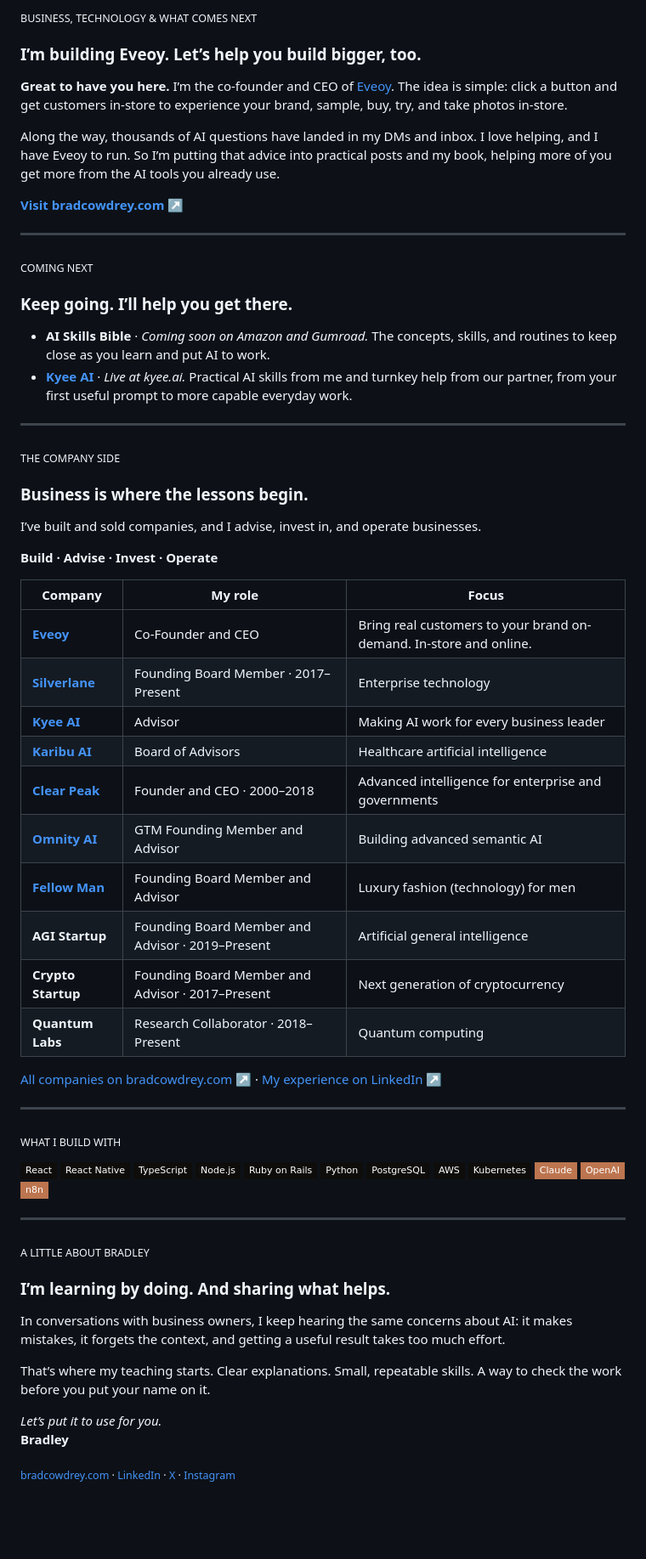
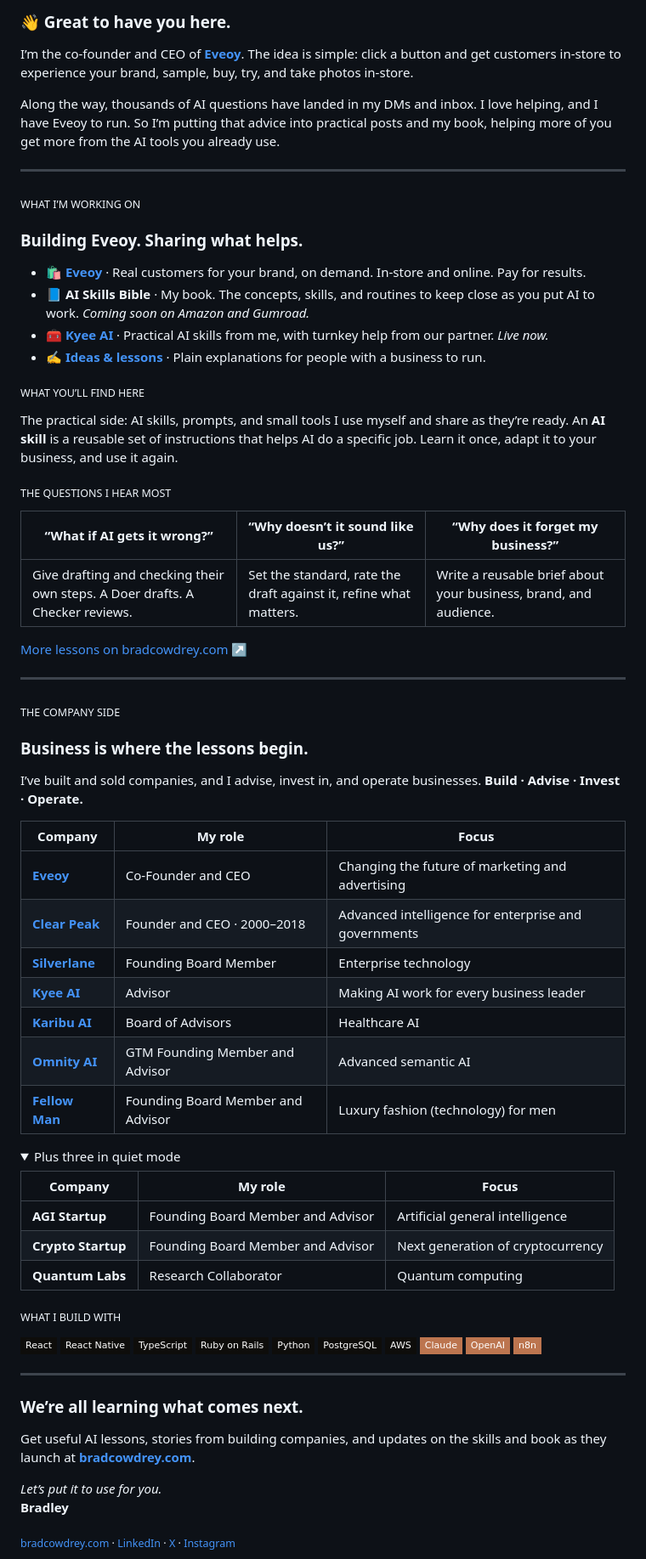
Before and after one commit to bradleycowdrey/bradleycowdrey, a Markdown page: README.md, the part around one of its changes. Shown at 85% size. GitHub-like rendering; folded sections open; badges without logos; blank space fills up the shorter version.

Commit message:
Rewrite profile overview around the bradcowdrey.com intro
Co-Authored-By: Claude Opus 5.5 <noreply@anthropic.com>
Claude-Session: https://claude.ai/code/session_01Uqbb7DQNrqKtKbQnrPP9Nd

```diff
--- a/README.md
+++ b/README.md
@@ -13,23 +14,33 @@
 </p>
 
-<sub>BUSINESS, TECHNOLOGY &amp; WHAT COMES NEXT</sub>
+### 👋 Great to have you here.
 
-### I’m building Eveoy. Let’s help you build bigger, too.
-
-**Great to have you here.** I’m the co-founder and CEO of [Eveoy](https://eveoy.com). The idea is simple: click a button and get customers in-store to experience your brand, sample, buy, try, and take photos in-store.
+I’m the co-founder and CEO of [**Eveoy**](https://eveoy.com). The idea is simple: click a button and get customers in-store to experience your brand, sample, buy, try, and take photos in-store.
 
 Along the way, thousands of AI questions have landed in my DMs and inbox. I love helping, and I have Eveoy to run. So I’m putting that advice into practical posts and my book, helping more of you get more from the AI tools you already use.
 
-**[Visit bradcowdrey.com ↗](https://bradcowdrey.com)**
-
 ---
 
-<sub>COMING NEXT</sub>
+<sub>WHAT I’M WORKING ON</sub>
 
-### Keep going. I’ll help you get there.
+### Building Eveoy. Sharing what helps.
 
-- **AI Skills Bible** · *Coming soon on Amazon and Gumroad.* The concepts, skills, and routines to keep close as you learn and put AI to work.
-- **[Kyee AI](https://kyee.ai)** · *Live at kyee.ai.* Practical AI skills from me and turnkey help from our partner, from your first useful prompt to more capable everyday work.
+- 🛍️ **[Eveoy](https://eveoy.com)** · Real customers for your brand, on demand. In-store and online. Pay for results.
+- 📘 **AI Skills Bible** · My book. The concepts, skills, and routines to keep close as you put AI to work. *Coming soon on Amazon and Gumroad.*
+- 🧰 **[Kyee AI](https://kyee.ai)** · Practical AI skills from me, with turnkey help from our partner. *Live now.*
+- ✍️ **[Ideas & lessons](https://bradcowdrey.com/#notes)** · Plain explanations for people with a business to run.
+
+<sub>WHAT YOU’LL FIND HERE</sub>
+
+The practical side: AI skills, prompts, and small tools I use myself and share as they’re ready. An **AI skill** is a reusable set of instructions that helps AI do a specific job. Learn it once, adapt it to your business, and use it again.
+
+<sub>THE QUESTIONS I HEAR MOST</sub>
+
+| “What if AI gets it wrong?” | “Why doesn’t it sound like us?” | “Why does it forget my business?” |
+| --- | --- | --- |
+| Give drafting and checking their own steps. A Doer drafts. A Checker reviews. | Set the standard, rate the draft against it, refine what matters. | Write a reusable brief about your business, brand, and audience. |
+
+[More lessons on bradcowdrey.com ↗](https://bradcowdrey.com/#notes)
 
 ---
 
@@ -37,51 +48,47 @@ Along the way, thousands of AI questions have landed in my DMs and inbox. I love
 
 ### Business is where the lessons begin.
 
-I’ve built and sold companies, and I advise, invest in, and operate businesses.
-
-**Build · Advise · Invest · Operate**
+I’ve built and sold companies, and I advise, invest in, and operate businesses. **Build · Advise · Invest · Operate.**
 
 | Company | My role | Focus |
 | --- | --- | --- |
-| [**Eveoy**](https://eveoy.com) | Co-Founder and CEO | Bring real customers to your brand on-demand. In-store and online. |
-| [**Silverlane**](https://silverlane.io) | Founding Board Member · 2017–Present | Enterprise technology |
+| [**Eveoy**](https://eveoy.com) | Co-Founder and CEO | Changing the future of marketing and advertising |
+| [**Clear Peak**](https://clearpeak.com) | Founder and CEO · 2000–2018 | Advanced intelligence for enterprise and governments |
+| [**Silverlane**](https://silverlane.io) | Founding Board Member | Enterprise technology |
 | [**Kyee AI**](https://kyee.ai) | Advisor | Making AI work for every business leader |
-| [**Karibu AI**](https://www.karibu.ai/) | Board of Advisors | Healthcare artificial intelligence |
-| [**Clear Peak**](https://clearpeak.com) | Founder and CEO · 2000–2018 | Advanced intelligence for enterprise and governments |
-| [**Omnity AI**](https://www.omnity.io) | GTM Founding Member and Advisor | Building advanced semantic AI |
+| [**Karibu AI**](https://www.karibu.ai/) | Board of Advisors | Healthcare AI |
+| [**Omnity AI**](https://www.omnity.io) | GTM Founding Member and Advisor | Advanced semantic AI |
 | [**Fellow Man**](https://fellowman.us/) | Founding Board Member and Advisor | Luxury fashion (technology) for men |
-| **AGI Startup** | Founding Board Member and Advisor · 2019–Present | Artificial general intelligence |
-| **Crypto Startup** | Founding Board Member and Advisor · 2017–Present | Next generation of cryptocurrency |
-| **Quantum Labs** | Research Collaborator · 2018–Present | Quantum computing |
 
-[All companies on bradcowdrey.com ↗](https://bradcowdrey.com/#companies) · [My experience on LinkedIn ↗](https://www.linkedin.com/in/cowdrey/details/experience/)
+<details>
+<summary>Plus three in quiet mode</summary>
 
----
+| Company | My role | Focus |
+| --- | --- | --- |
+| **AGI Startup** | Founding Board Member and Advisor | Artificial general intelligence |
+| **Crypto Startup** | Founding Board Member and Advisor | Next generation of cryptocurrency |
+| **Quantum Labs** | Research Collaborator | Quantum computing |
+
+</details>
 
 <sub>WHAT I BUILD WITH</sub>
 
 ![React](https://img.shields.io/badge/React-0E0D0B?style=flat-square&logo=react&logoColor=FBF9F5)
 ![React Native](https://img.shields.io/badge/React_Native-0E0D0B?style=flat-square&logo=react&logoColor=FBF9F5)
 ![TypeScript](https://img.shields.io/badge/TypeScript-0E0D0B?style=flat-square&logo=typescript&logoColor=FBF9F5)
-![Node.js](https://img.shields.io/badge/Node.js-0E0D0B?style=flat-square&logo=node.js&logoColor=FBF9F5)
 ![Ruby on Rails](https://img.shields.io/badge/Ruby_on_Rails-0E0D0B?style=flat-square&logo=rubyonrails&logoColor=FBF9F5)
 ![Python](https://img.shields.io/badge/Python-0E0D0B?style=flat-square&logo=python&logoColor=FBF9F5)
 ![PostgreSQL](https://img.shields.io/badge/PostgreSQL-0E0D0B?style=flat-square&logo=postgresql&logoColor=FBF9F5)
 ![AWS](https://img.shields.io/badge/AWS-0E0D0B?style=flat-square&logo=amazonwebservices&logoColor=FBF9F5)
-![Kubernetes](https://img.shields.io/badge/Kubernetes-0E0D0B?style=flat-square&logo=kubernetes&logoColor=FBF9F5)
 ![Claude](https://img.shields.io/badge/Claude-BC754F?style=flat-square&logo=anthropic&logoColor=FBF9F5)
 ![OpenAI](https://img.shields.io/badge/OpenAI-BC754F?style=flat-square&logo=openai&logoColor=FBF9F5)
 ![n8n](https://img.shields.io/badge/n8n-BC754F?style=flat-square&logo=n8n&logoColor=FBF9F5)
 
 ---
 
-<sub>A LITTLE ABOUT BRADLEY</sub>
+### We’re all learning what comes next.
 
-### I’m learning by doing. And sharing what helps.
-
-In conversations with business owners, I keep hearing the same concerns about AI: it makes mistakes, it forgets the context, and getting a useful result takes too much effort.
-
-That’s where my teaching starts. Clear explanations. Small, repeatable skills. A way to check the work before you put your name on it.
+Get useful AI lessons, stories from building companies, and updates on the skills and book as they launch at **[bradcowdrey.com](https://bradcowdrey.com/#connect)**.
 
 *Let’s put it to use for you.*<br>
 **Bradley**
```
Also changed, not shown: other parts of README.md (+2 -1 lines).
